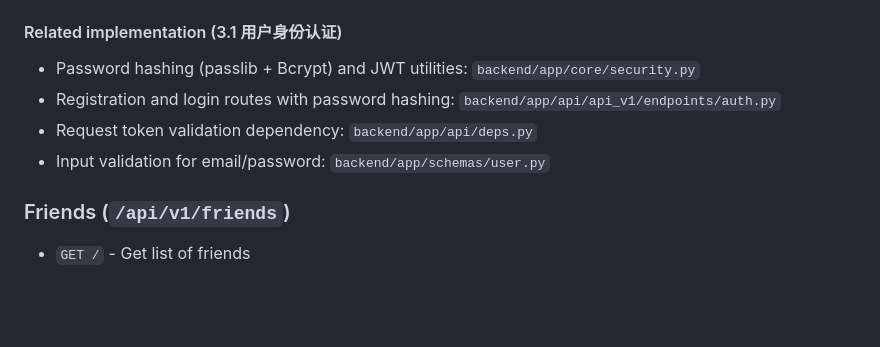
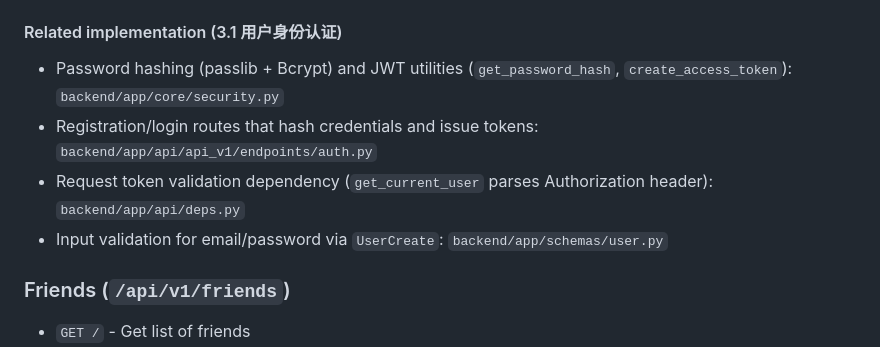
Before and after one commit to lav1e2nrose/SNS, a Markdown page: README.md, the part around the change. GitHub-like rendering; blank space fills up the shorter version.

Commit message:
Clarify auth documentation details
Co-authored-by: lav1e2nrose <166196456+lav1e2nrose@users.noreply.github.com>

```diff
--- a/README.md
+++ b/README.md
@@ -233,10 +233,10 @@ python -m pytest backend/tests/ -v
 - `POST /login` - Login and get JWT token
 
 #### Related implementation (3.1 用户身份认证)
-- Password hashing (passlib + Bcrypt) and JWT utilities: `backend/app/core/security.py`
-- Registration and login routes with password hashing: `backend/app/api/api_v1/endpoints/auth.py`
-- Request token validation dependency: `backend/app/api/deps.py`
-- Input validation for email/password: `backend/app/schemas/user.py`
+- Password hashing (passlib + Bcrypt) and JWT utilities (`get_password_hash`, `create_access_token`): `backend/app/core/security.py`
+- Registration/login routes that hash credentials and issue tokens: `backend/app/api/api_v1/endpoints/auth.py`
+- Request token validation dependency (`get_current_user` parses Authorization header): `backend/app/api/deps.py`
+- Input validation for email/password via `UserCreate`: `backend/app/schemas/user.py`
 
 ### Friends (`/api/v1/friends`)
 - `GET /` - Get list of friends
```
